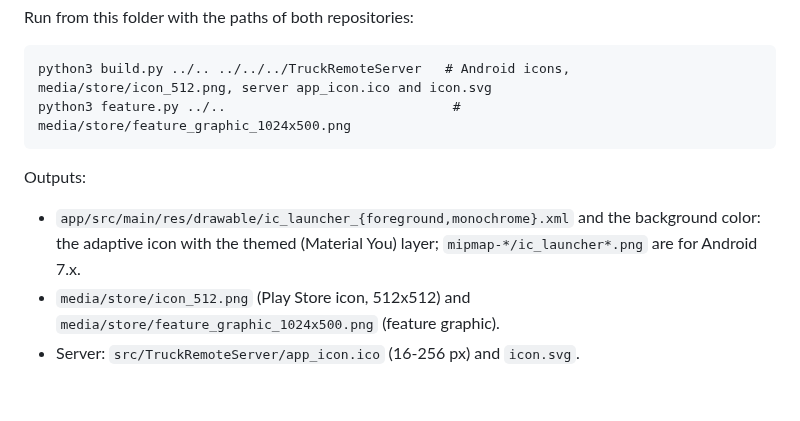
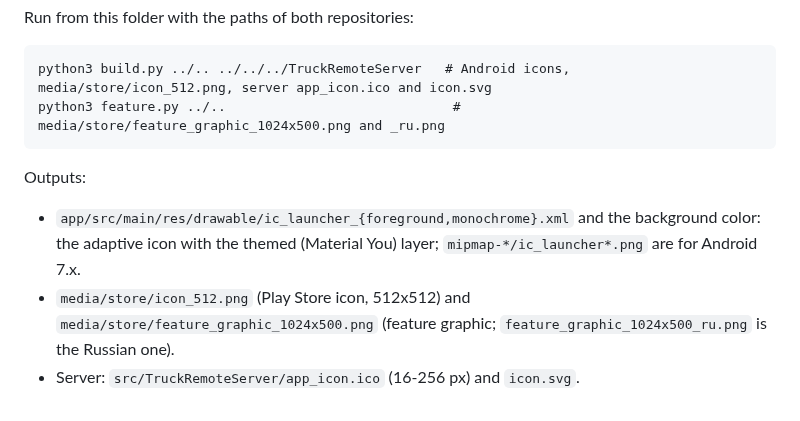
Before and after one commit to alexChurkin/TruckRemoteControl, a Markdown page: media/icon-src/README.md, the part around the change. Drawn GitHub-style.

Commit message:
Russian feature graphic for Google Play
feature.py makes the feature graphic in English and in Russian; the badge
fits its text.

```diff
--- a/media/icon-src/README.md
+++ b/media/icon-src/README.md
@@ -7,10 +7,11 @@ and the Inter font for the feature graphic.
 Run from this folder with the paths of both repositories:
 
     python3 build.py ../.. ../../../TruckRemoteServer   # Android icons, media/store/icon_512.png, server app_icon.ico and icon.svg
-    python3 feature.py ../..                             # media/store/feature_graphic_1024x500.png
+    python3 feature.py ../..                             # media/store/feature_graphic_1024x500.png and _ru.png
 
 Outputs:
 - `app/src/main/res/drawable/ic_launcher_{foreground,monochrome}.xml` and the background color: the adaptive icon
   with the themed (Material You) layer; `mipmap-*/ic_launcher*.png` are for Android 7.x.
-- `media/store/icon_512.png` (Play Store icon, 512x512) and `media/store/feature_graphic_1024x500.png` (feature graphic).
+- `media/store/icon_512.png` (Play Store icon, 512x512) and `media/store/feature_graphic_1024x500.png` (feature graphic;
+  `feature_graphic_1024x500_ru.png` is the Russian one).
 - Server: `src/TruckRemoteServer/app_icon.ico` (16-256 px) and `icon.svg`.
```
Also changed, not shown: media/store/feature_graphic_1024x500.png, media/store/feature_graphic_1024x500_ru.png (added), 1 other file.
